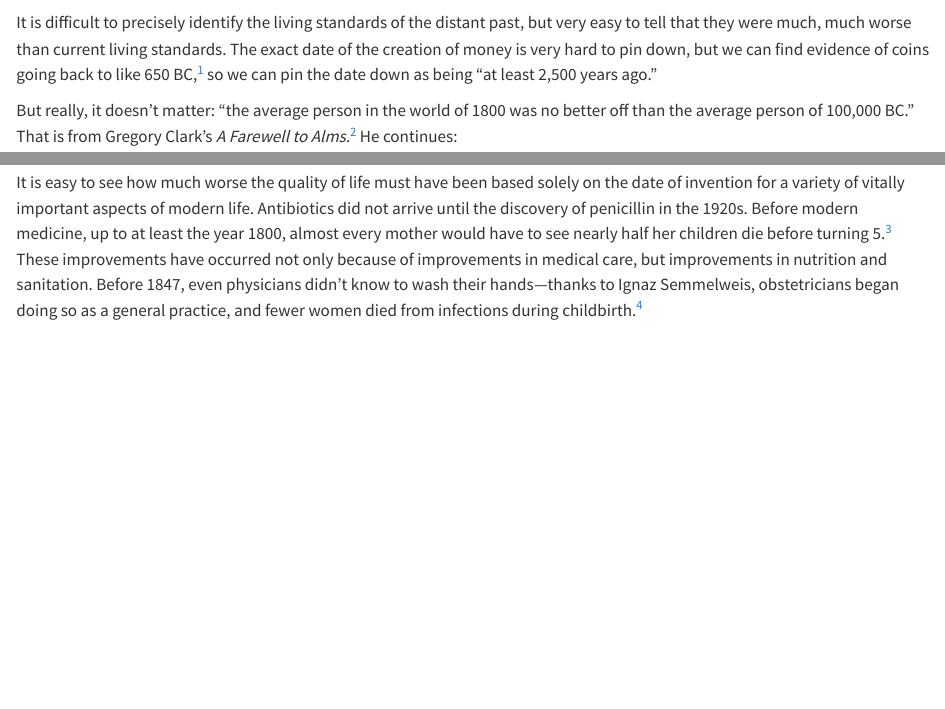
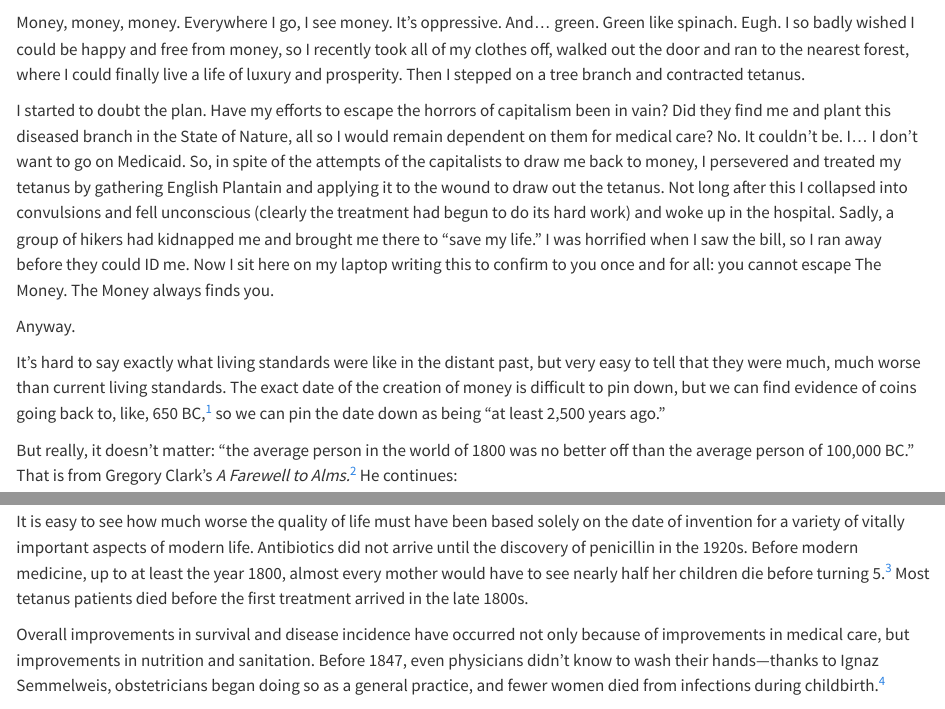
Before and after one commit to Jack-Whitcomb/badeconomicshandbook.com, a Quarto document (snark/chapters/09-miscellaneous-bullshit.qmd): the page in a window 1100 px wide, from 760 px down, and a second part further down, joined at a grey line. Rendered offline with R 4.5, knitr and Pandoc in place of Quarto, with nearby package versions.

Commit message:
Edit Chapter 9 (Snark mode) (web editor)

```diff
--- a/snark/chapters/09-miscellaneous-bullshit.qmd
+++ b/snark/chapters/09-miscellaneous-bullshit.qmd
@@ -24,7 +24,13 @@ So: I rate this take 100% factual. Spit your truth, my friend. After all, the ra
 
 {{< tweet https://x.com/BadEconTakes/status/1305184211767156737 >}}
 
-It is difficult to precisely identify the living standards of the distant past, but very easy to tell that they were much, much worse than current living standards. The exact date of the creation of money is very hard to pin down, but we can find evidence of coins going back to like 650 BC,[^n266] so we can pin the date down as being "at least 2,500 years ago."
+Money, money, money. Everywhere I go, I see money. It's oppressive. And... green. Green like spinach. Eugh. I so badly wished I could be happy and free from money, so I recently took all of my clothes off, walked out the door and ran to the nearest forest, where I could finally live a life of luxury and prosperity. Then I stepped on a tree branch and contracted tetanus.
+
+I started to doubt the plan. Have my efforts to escape the horrors of capitalism been in vain? Did they find me and plant this diseased branch in the State of Nature, all so I would remain dependent on them for medical care? No. It couldn't be. I... I don't want to go on Medicaid. So, in spite of the attempts of the capitalists to draw me back to money, I persevered and treated my tetanus by gathering English Plantain and applying it to the wound to draw out the tetanus. Not long after this I collapsed into convulsions and fell unconscious (clearly the treatment had begun to do its hard work) and woke up in the hospital. Sadly, a group of hikers had kidnapped me and brought me there to "save my life." I was horrified when I saw the bill, so I ran away before they could ID me. Now I sit here on my laptop writing this to confirm to you once and for all: you cannot escape The Money. The Money always finds you.
+
+Anyway.
+
+It's hard to say exactly what living standards were like in the distant past, but very easy to tell that they were much, much worse than current living standards. The exact date of the creation of money is difficult to pin down, but we can find evidence of coins going back to, like, 650 BC,[^n266] so we can pin the date down as being "at least 2,500 years ago."
 
 But really, it doesn't matter: "the average person in the world of 1800 was no better off than the average person of 100,000 BC." That is from Gregory Clark's *A Farewell to Alms.*[^n267] He continues:
 
@@ -32,7 +38,9 @@ But really, it doesn't matter: "the average person in the world of 1800 was no b
 
 There is some dispute over exactly how much living standards varied before 1800, but little disagreement over the fact that they varied little compared to the variation that occurred after 1800.
 
-It is easy to see how much worse the quality of life must have been based solely on the date of invention for a variety of vitally important aspects of modern life. Antibiotics did not arrive until the discovery of penicillin in the 1920s. Before modern medicine, up to at least the year 1800, almost every mother would have to see nearly half her children die before turning 5.[^n268] These improvements have occurred not only because of improvements in medical care, but improvements in nutrition and sanitation. Before 1847, even physicians didn't know to wash their hands---thanks to Ignaz Semmelweis, obstetricians began doing so as a general practice, and fewer women died from infections during childbirth.[^n269]
+It is easy to see how much worse the quality of life must have been based solely on the date of invention for a variety of vitally important aspects of modern life. Antibiotics did not arrive until the discovery of penicillin in the 1920s. Before modern medicine, up to at least the year 1800, almost every mother would have to see nearly half her children die before turning 5.[^n268] Most tetanus patients died before the first treatment arrived in the late 1800s.
+
+Overall improvements in survival and disease incidence have occurred not only because of improvements in medical care, but improvements in nutrition and sanitation. Before 1847, even physicians didn't know to wash their hands---thanks to Ignaz Semmelweis, obstetricians began doing so as a general practice, and fewer women died from infections during childbirth.[^n269]
 
 It *is* true that hunter gatherers probably had more free time than we do, requiring perhaps 20 hours of work per week to acquire food.[^n270] But generally speaking, a life that is nasty, brutish, and short, in the words of Thomas Hobbes, is considered a horribly impoverished one even with lots of leisure time.
 
```
